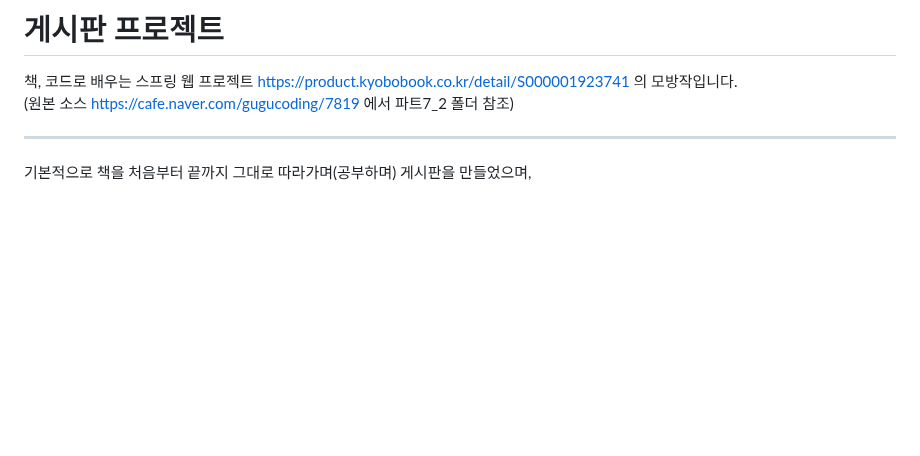
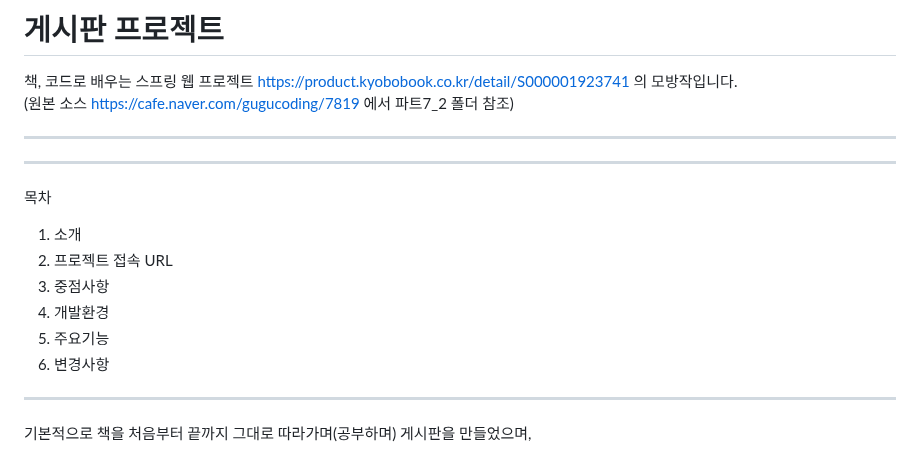
Before and after one commit to PleaseAttainBuddhaHood/Spring_Board, a Markdown page: README.md, the part around the change. Rendered like a GitHub page; blank space fills up the shorter version.

```diff
--- a/README.md
+++ b/README.md
@@ -6,6 +6,15 @@
 (원본 소스 https://cafe.naver.com/gugucoding/7819 에서 파트7_2 폴더 참조)
 
 
+***
+***
+목차
+1. 소개
+2. 프로젝트 접속 URL
+3. 중점사항
+4. 개발환경
+5. 주요기능
+6. 변경사항
 ***
 기본적으로 책을 처음부터 끝까지 그대로 따라가며(공부하며) 게시판을 만들었으며,
 
```
